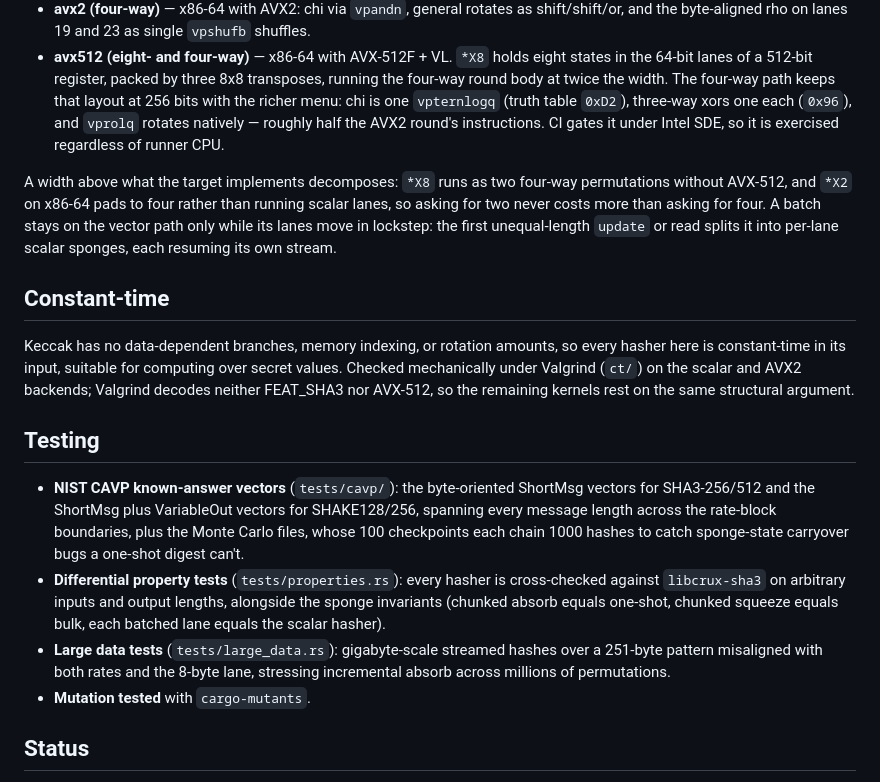
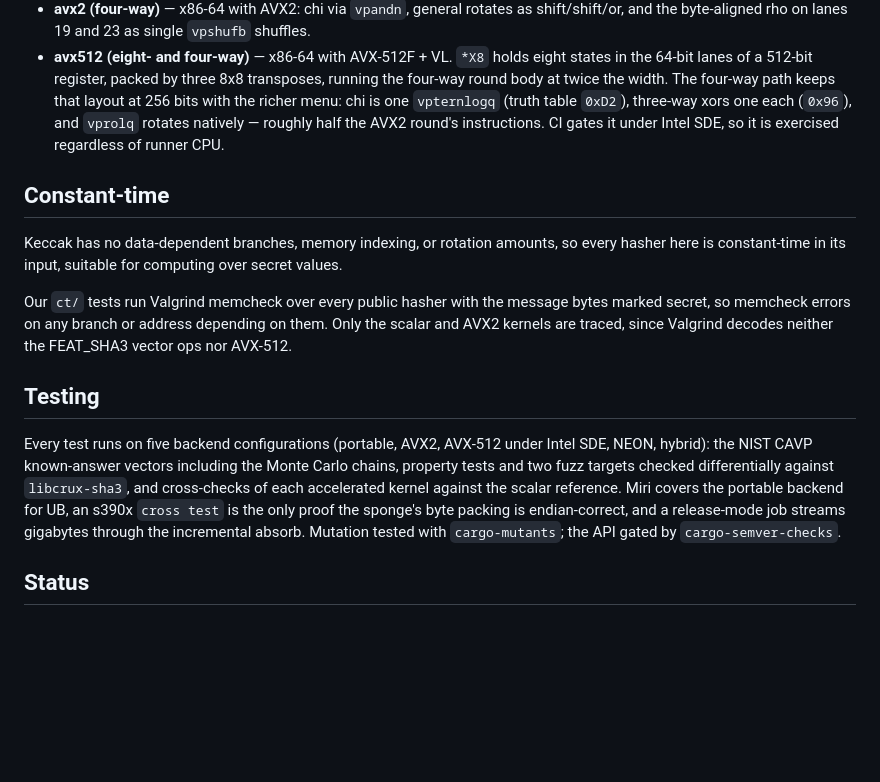
Before and after one commit to selkie-cryptography/sha3-selkie, a Markdown page: README.md, the part around the change. GitHub-like rendering; blank space fills up the shorter version.

```diff
--- a/README.md
+++ b/README.md
@@ -54,36 +54,27 @@ The permutation is dispatched at compile time by `build.rs` (the
   `vprolq` rotates natively — roughly half the AVX2 round's instructions. CI
   gates it under Intel SDE, so it is exercised regardless of runner CPU.
 
-A width above what the target implements decomposes: `*X8` runs as two
-four-way permutations without AVX-512, and `*X2` on x86-64 pads to four rather
-than running scalar lanes, so asking for two never costs more than asking for
-four. A batch stays on the vector path only while its lanes move in lockstep:
-the first unequal-length `update` or read splits it into per-lane scalar
-sponges, each resuming its own stream.
-
 ## Constant-time
 
 Keccak has no data-dependent branches, memory indexing, or rotation amounts,
 so every hasher here is constant-time in its input, suitable for computing
-over secret values. Checked mechanically under Valgrind (`ct/`) on the scalar
-and AVX2 backends; Valgrind decodes neither FEAT_SHA3 nor AVX-512, so the
-remaining kernels rest on the same structural argument.
+over secret values.
+
+Our `ct/` tests run Valgrind memcheck over every public hasher with the message
+bytes marked secret, so memcheck errors on any branch or address depending on
+them. Only the scalar and AVX2 kernels are traced, since Valgrind decodes
+neither the FEAT_SHA3 vector ops nor AVX-512.
 
 ## Testing
 
-- **NIST CAVP known-answer vectors** (`tests/cavp/`): the byte-oriented
-  ShortMsg vectors for SHA3-256/512 and the ShortMsg plus VariableOut vectors
-  for SHAKE128/256, spanning every message length across the rate-block
-  boundaries, plus the Monte Carlo files, whose 100 checkpoints each chain
-  1000 hashes to catch sponge-state carryover bugs a one-shot digest can't.
-- **Differential property tests** (`tests/properties.rs`): every hasher is
-  cross-checked against `libcrux-sha3` on arbitrary inputs and output lengths,
-  alongside the sponge invariants (chunked absorb equals one-shot, chunked
-  squeeze equals bulk, each batched lane equals the scalar hasher).
-- **Large data tests** (`tests/large_data.rs`): gigabyte-scale streamed hashes
-  over a 251-byte pattern misaligned with both rates and the 8-byte lane,
-  stressing incremental absorb across millions of permutations.
-- **Mutation tested** with `cargo-mutants`.
+Every test runs on five backend configurations (portable, AVX2, AVX-512 under
+Intel SDE, NEON, hybrid): the NIST CAVP known-answer vectors including the
+Monte Carlo chains, property tests and two fuzz targets checked differentially
+against `libcrux-sha3`, and cross-checks of each accelerated kernel against the
+scalar reference. Miri covers the portable backend for UB, an s390x `cross
+test` is the only proof the sponge's byte packing is endian-correct, and a
+release-mode job streams gigabytes through the incremental absorb. Mutation
+tested with `cargo-mutants`; the API gated by `cargo-semver-checks`.
 
 ## Status
 
```
